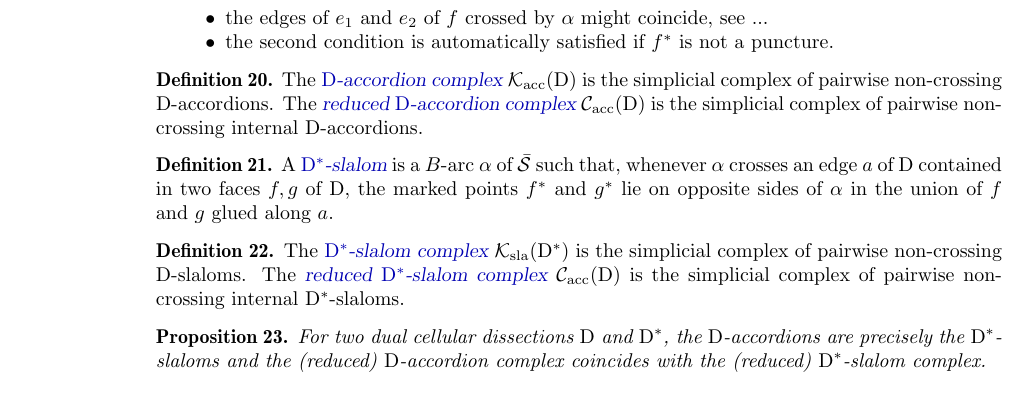
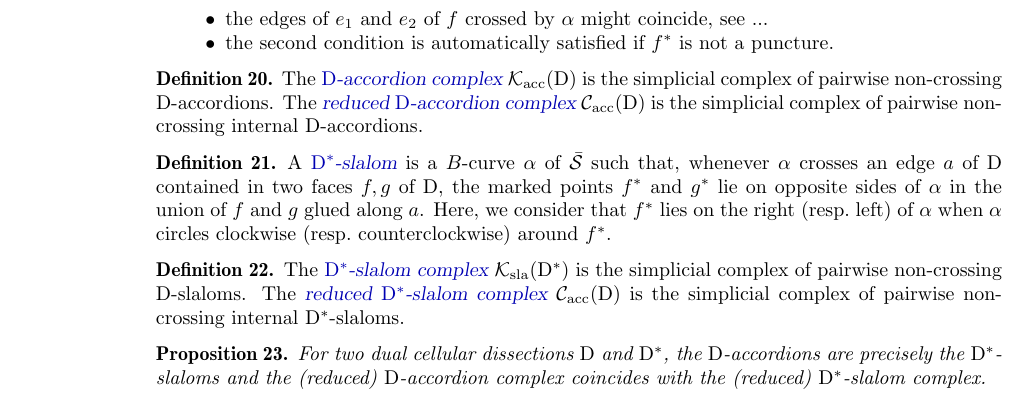
Before and after one commit to vpilaud/accordionComplexSurfaces, a LaTeX paper (draft/accordionComplexSurfaces.tex): part of page 4 of 6, cut so that both start at the same text. Compiled offline with pdfLaTeX.

Commit message:
definition slalom

```diff
--- a/draft/accordionComplexSurfaces.tex
+++ b/draft/accordionComplexSurfaces.tex
@@ -540,7 +540,8 @@ The \defn{reduced $\dissection$-accordion complex}~$\RAC$ is the simplicial comp
 
 \begin{definition}
 \label{def:slalom}
-A \defn{$\dissection\dual$-slalom} is a $B$-arc~$\alpha$ of~$\bar\surface$ such that, whenever~$\alpha$ crosses an edge~$a$ of~$\dissection$ contained in two faces~$f,g$ of~$\dissection$, the marked points~$f\dual$ and~$g\dual$ lie on opposite sides of~$\alpha$ in the union of~$f$ and~$g$ glued along~$a$.
+A \defn{$\dissection\dual$-slalom} is a $B$-curve~$\alpha$ of~$\bar\surface$ such that, whenever~$\alpha$ crosses an edge~$a$ of~$\dissection$ contained in two faces~$f,g$ of~$\dissection$, the marked points~$f\dual$ and~$g\dual$ lie on opposite sides of~$\alpha$ in the union of~$f$ and~$g$ glued along~$a$.
+Here, we consider that~$f\dual$ lies on the right (resp.~left) of~$\alpha$ when~$\alpha$ circles clockwise (resp.~counterclockwise) around~$f\dual$.
 \end{definition}
 
 \begin{definition}
```
